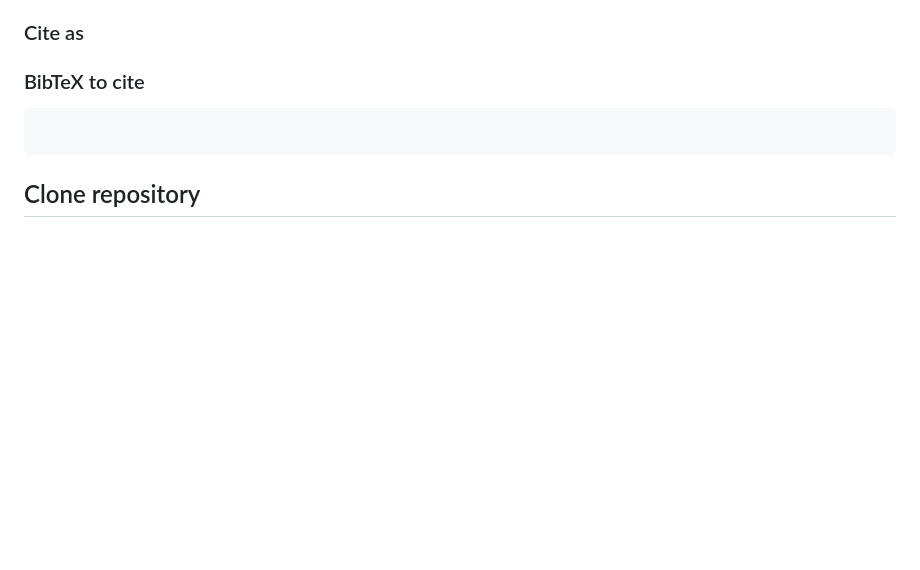
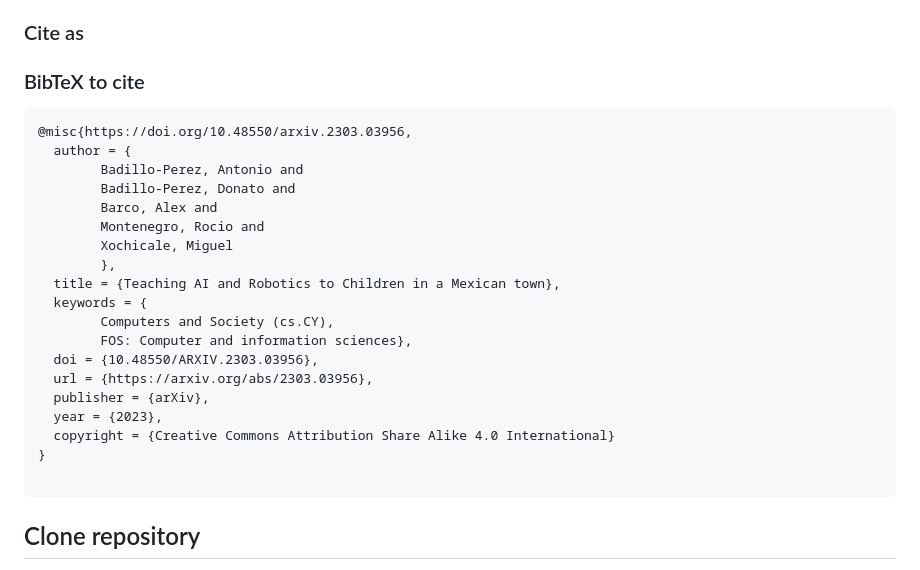
Before and after one commit to air4children/dei-hri2023, a Markdown page: README.md, the part around one of its changes. GitHub-like rendering; blank space fills up the shorter version.

Commit message:
adds arxiv link and bibtex (#10)

````diff
--- a/README.md
+++ b/README.md
@@ -28,6 +28,24 @@ Hence, you are free to reuse it and modify it as much as you want and as long as
 
 ### BibTeX to cite
 ```
+@misc{https://doi.org/10.48550/arxiv.2303.03956,
+  author = {
+		Badillo-Perez, Antonio and
+		Badillo-Perez, Donato and
+		Barco, Alex and
+		Montenegro, Rocio and
+		Xochicale, Miguel
+		},
+  title = {Teaching AI and Robotics to Children in a Mexican town},
+  keywords = {
+		Computers and Society (cs.CY),
+		FOS: Computer and information sciences},
+  doi = {10.48550/ARXIV.2303.03956},
+  url = {https://arxiv.org/abs/2303.03956},
+  publisher = {arXiv},
+  year = {2023},
+  copyright = {Creative Commons Attribution Share Alike 4.0 International}
+}
 
 ```
 
````
Also changed, not shown: other parts of README.md (+1 -1 lines).
